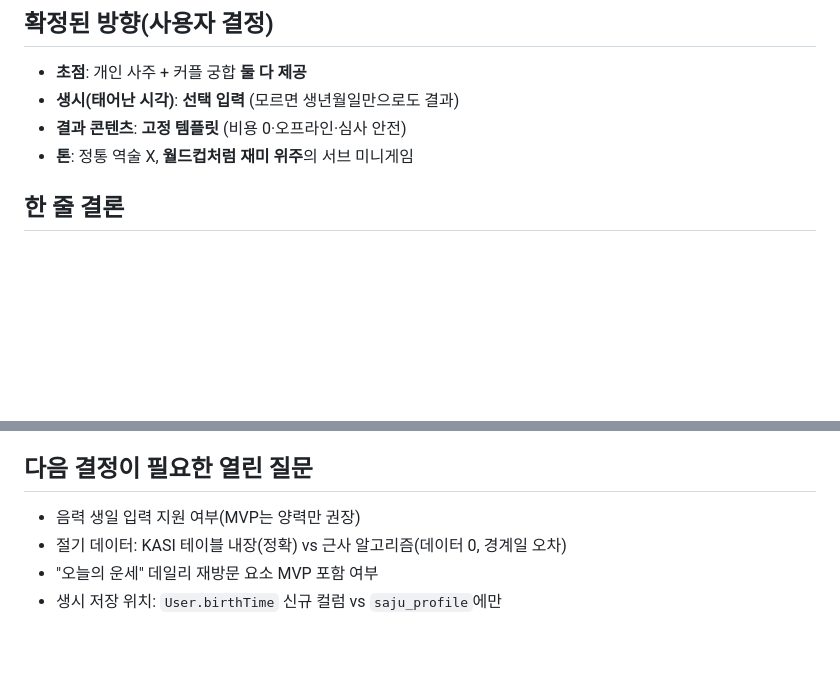
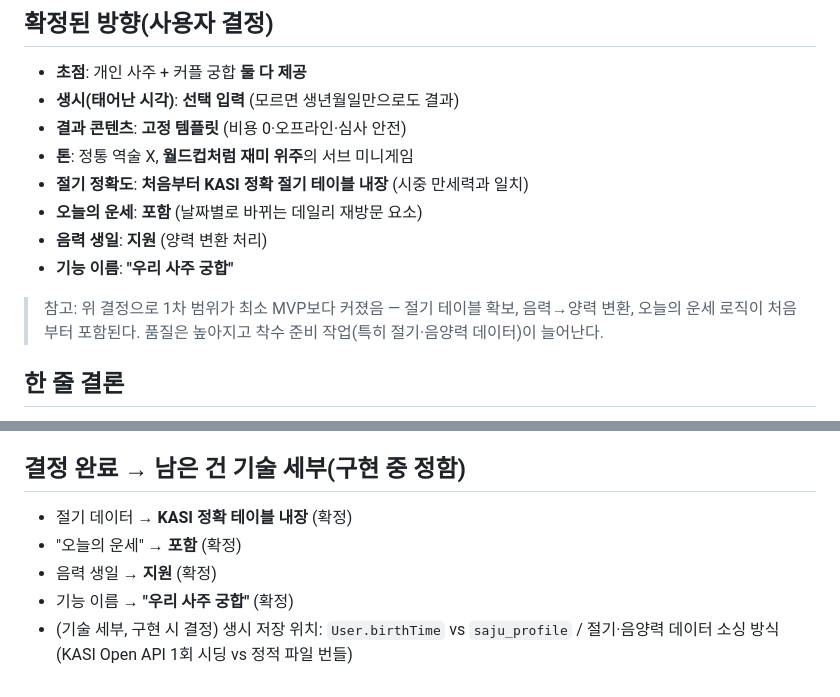
Before and after one commit to seunghw2/couple-diary, a Markdown page: docs/saju/README.md, 2 parts joined by grey strips. GitHub-like rendering; blank space fills up the shorter version.

Commit message:
Record saju feature decisions (accurate 절기 table, daily fortune, lunar, name)
Co-Authored-By: Claude Opus 4.8 <noreply@anthropic.com>

```diff
--- a/docs/saju/README.md
+++ b/docs/saju/README.md
@@ -7,6 +7,12 @@
 - **생시(태어난 시각)**: **선택 입력** (모르면 생년월일만으로도 결과)
 - **결과 콘텐츠**: **고정 템플릿** (비용 0·오프라인·심사 안전)
 - **톤**: 정통 역술 X, **월드컵처럼 재미 위주**의 서브 미니게임
+- **절기 정확도**: **처음부터 KASI 정확 절기 테이블 내장** (시중 만세력과 일치)
+- **오늘의 운세**: **포함** (날짜별로 바뀌는 데일리 재방문 요소)
+- **음력 생일**: **지원** (양력 변환 처리)
+- **기능 이름**: **"우리 사주 궁합"**
+
+> 참고: 위 결정으로 1차 범위가 최소 MVP보다 커졌음 — 절기 테이블 확보, 음력→양력 변환, 오늘의 운세 로직이 처음부터 포함된다. 품질은 높아지고 착수 준비 작업(특히 절기·음양력 데이터)이 늘어난다.
 
 ## 한 줄 결론
 > 기존 **월드컵 기능의 구조(설정 진입 → 배지 → 허브 → 좌우 2열 커플 비교 → 알림 딥링크)를 그대로 복제**하고, 콘텐츠만 "토너먼트"에서 "생년월일 → 결정론적 사주 계산 + 고정 문구"로 바꾸면 된다. 계산은 백엔드에서, 일주·시주는 데이터 없이 정확 계산되고 월주만 절기 테이블이 필요하다.
@@ -24,8 +30,9 @@
 - **UX(03)**: 설정 "바로가기"에 월드컵 아래 **"우리 사주 궁합"** 행(배지 포함). 허브 `/saju` → `내 사주`/`우리 궁합` 2카드. 상대 생일 없으면 "생일 요청" 알림. **결과 저장 엔티티 불필요**(계산이 결정론적) — 유일한 신규 저장은 선택 입력 생시.
 - **기술(04)**: 백엔드 계산+캐시 권장. `saju_profile`(유저당 1행) + 궁합은 즉석 계산. 문구는 `SajuCatalog` 상수. 앱스토어 4.3(운세 포화) 리스크는 **서브 미니게임으로 배치 + 면책 문구**로 회피. 계정삭제 cascade 훅 1줄 추가.
 
-## 다음 결정이 필요한 열린 질문
-- 음력 생일 입력 지원 여부(MVP는 양력만 권장)
-- 절기 데이터: KASI 테이블 내장(정확) vs 근사 알고리즘(데이터 0, 경계일 오차)
-- "오늘의 운세" 데일리 재방문 요소 MVP 포함 여부
-- 생시 저장 위치: `User.birthTime` 신규 컬럼 vs `saju_profile`에만
+## 결정 완료 → 남은 건 기술 세부(구현 중 정함)
+- 절기 데이터 → **KASI 정확 테이블 내장** (확정)
+- "오늘의 운세" → **포함** (확정)
+- 음력 생일 → **지원** (확정)
+- 기능 이름 → **"우리 사주 궁합"** (확정)
+- (기술 세부, 구현 시 결정) 생시 저장 위치: `User.birthTime` vs `saju_profile` / 절기·음양력 데이터 소싱 방식(KASI Open API 1회 시딩 vs 정적 파일 번들)
```
Also changed, not shown: docs/saju/05-MVP-실행계획.md (+24 -17 lines).
